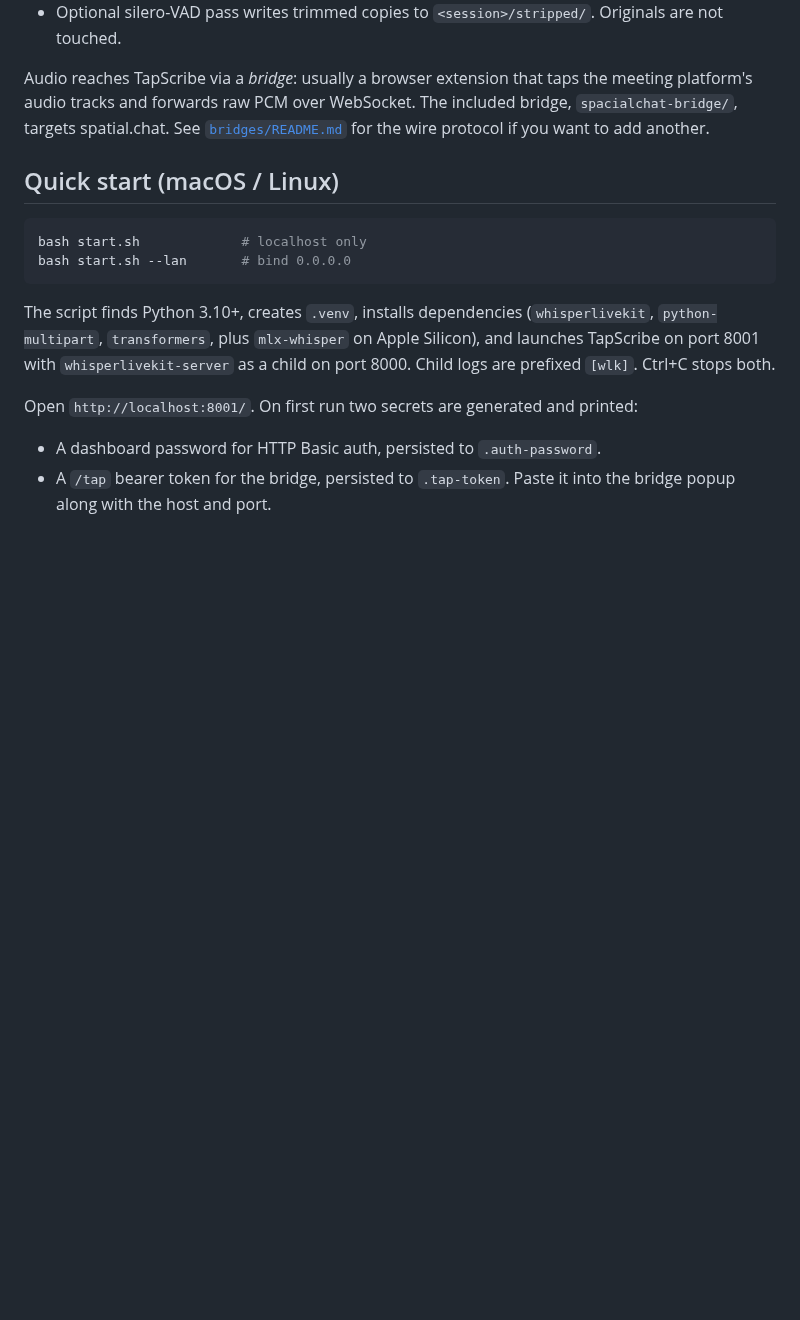
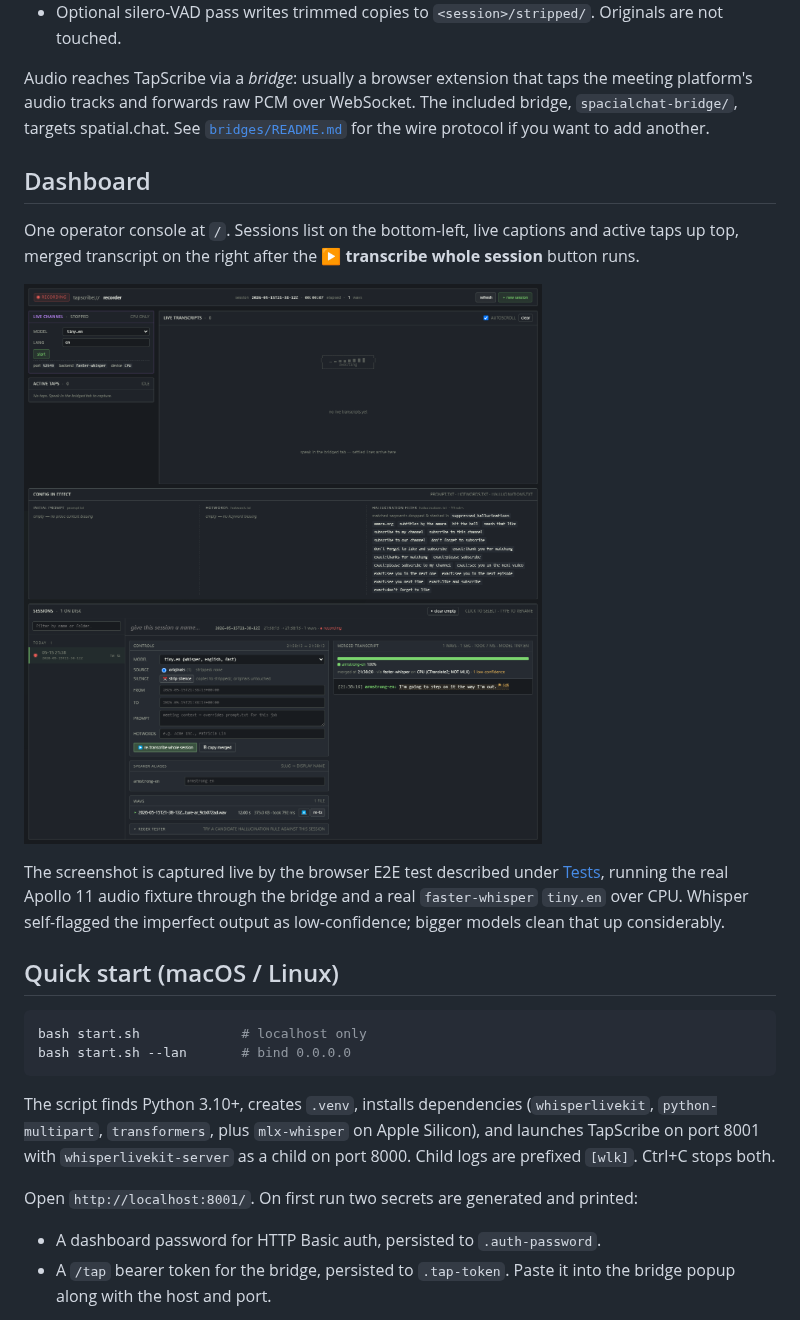
Before and after one commit to Vortiago/TapScribe, a Markdown page: README.md, the part around one of its changes. Drawn GitHub-style; pictures changed too: docs/dashboard-shots/06-real-audio-transcript.png (added); blank space fills up the shorter version.

```diff
--- a/README.md
+++ b/README.md
@@ -22,6 +22,20 @@ the meeting platform's audio tracks and forwards raw PCM over WebSocket. The
 included bridge, `spacialchat-bridge/`, targets spatial.chat. See
 [`bridges/README.md`](bridges/README.md) for the wire protocol if you want to
 add another.
+
+## Dashboard
+
+One operator console at `/`. Sessions list on the bottom-left, live
+captions and active taps up top, merged transcript on the right after
+the **▶ transcribe whole session** button runs.
+
+![Merged session transcript](docs/dashboard-shots/06-real-audio-transcript.png)
+
+The screenshot is captured live by the browser E2E test described
+under [Tests](#tests), running the real Apollo 11 audio fixture
+through the bridge and a real `faster-whisper` `tiny.en` over CPU.
+Whisper self-flagged the imperfect output as low-confidence; bigger
+models clean that up considerably.
 
 ## Quick start (macOS / Linux)
 
```
Also changed, not shown: other parts of README.md (+39 -5 lines), docs/dashboard-shots/01-idle.png (added), docs/dashboard-shots/02-active-taps.png (added), docs/dashboard-shots/03-live-transcripts.png (added), docs/dashboard-shots/04-sessions.png (added), docs/dashboard-shots/05-merged-transcript.png (added), 12 other files.
